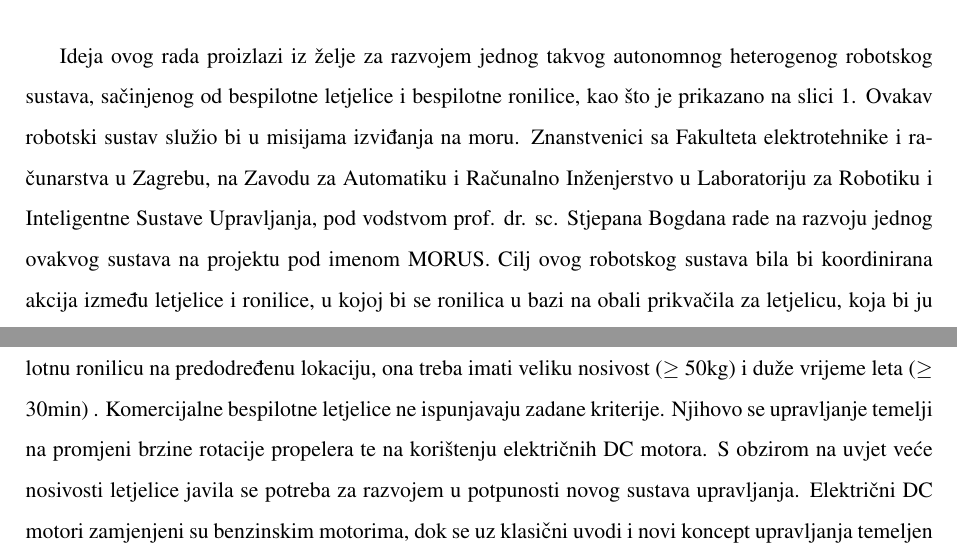
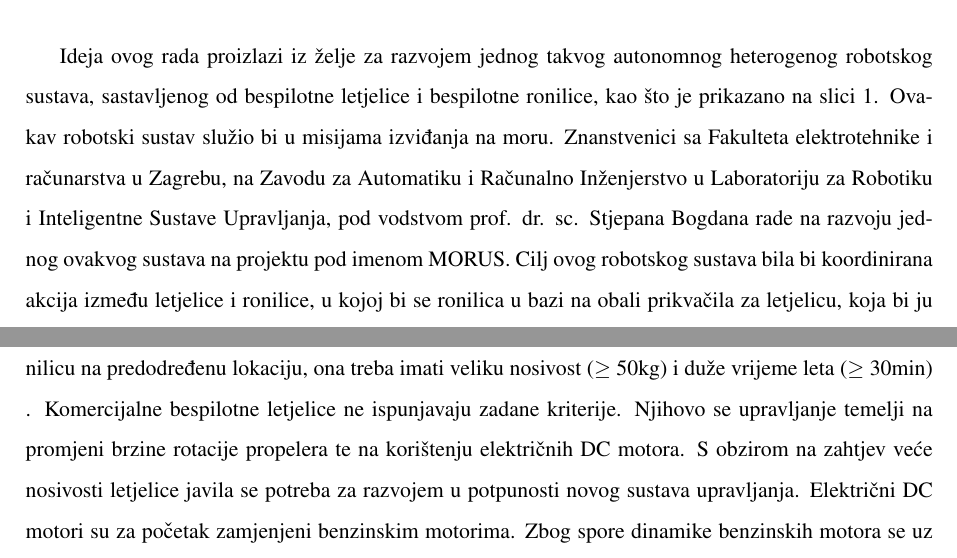
Before and after one commit to martinatomic/Rektor_2017, a LaTeX document (Rektor_2017/Uvod/Uvod.tex): two parts of pages 1 and 2 of 2, joined at a grey line, cut so that both start at the same text. Compiled offline with pdfLaTeX.

Commit message:
Modified Uvod chapter.

```diff
--- a/Rektor_2017/Uvod/Uvod.tex
+++ b/Rektor_2017/Uvod/Uvod.tex
@@ -177,13 +177,13 @@ Potencijalne primjene bespilotnih letjelica dijele se na dvije grupe, vojne i ci
 	\label{fig:koord}
 \end{figure}
 
-Ideja ovog rada proizlazi iz želje za razvojem jednog takvog autonomnog heterogenog robotskog sustava, sačinjenog od bespilotne letjelice i bespilotne ronilice, kao što je prikazano na slici \ref{fig:koord}. Ovakav robotski sustav služio bi u misijama izviđanja na moru. Znanstvenici sa Fakulteta elektrotehnike i računarstva u Zagrebu, na Zavodu za Automatiku i Računalno Inženjerstvo u Laboratoriju za Robotiku i Inteligentne Sustave Upravljanja, pod vodstvom prof. dr. sc. Stjepana Bogdana rade na razvoju jednog ovakvog sustava na projektu pod imenom MORUS. Cilj ovog robotskog sustava bila bi koordinirana akcija između letjelice i ronilice, u kojoj bi se ronilica u bazi na obali prikvačila za letjelicu, koja bi ju potom prevezla do mjesta na kojoj se obavlja određena misija te ju postavila u more i zatim se vratila u bazu. Po završetku misije letjelica bi otišla po ronilicu, izvukla ju iz mora te vratila na početni položaj, odnozno u bazu. \cite{haus2}
+Ideja ovog rada proizlazi iz želje za razvojem jednog takvog autonomnog heterogenog robotskog sustava, sastavljenog od bespilotne letjelice i bespilotne ronilice, kao što je prikazano na slici \ref{fig:koord}. Ovakav robotski sustav služio bi u misijama izviđanja na moru. Znanstvenici sa Fakulteta elektrotehnike i računarstva u Zagrebu, na Zavodu za Automatiku i Računalno Inženjerstvo u Laboratoriju za Robotiku i Inteligentne Sustave Upravljanja, pod vodstvom prof. dr. sc. Stjepana Bogdana rade na razvoju jednog ovakvog sustava na projektu pod imenom MORUS. Cilj ovog robotskog sustava bila bi koordinirana akcija između letjelice i ronilice, u kojoj bi se ronilica u bazi na obali prikvačila za letjelicu, koja bi ju potom prevezla do mjesta na kojoj se obavlja određena misija te ju postavila u more i zatim se vratila u bazu. Po završetku misije letjelica bi otišla po ronilicu, izvukla ju iz mora te vratila na početni položaj, odnozno u bazu. \cite{haus2}
 
 
 \medskip
 
 
-Instinktivno je jasno kako su na ovakvu letjelicu postavljeni strogi uvjeti vezani za njezinu izdržljivost. Maksimalna masa tereta koju robot može prenijeti i maksimalna brzina gibanja robota ovise o tipu robota i njegovoj primjeni. \cite{kova}  Kako bi bespilotna letjelica bila sposobna podići i prenijeti bespilotnu ronilicu na predodređenu lokaciju, ona treba imati veliku nosivost ($\geq$ 50kg) i duže vrijeme leta ($\geq$ 30min) . Komercijalne bespilotne letjelice ne ispunjavaju zadane kriterije. Njihovo se upravljanje temelji na promjeni brzine rotacije propelera te na korištenju električnih DC motora. S obzirom na uvjet veće nosivosti letjelice javila se potreba za razvojem u potpunosti novog sustava upravljanja. Električni DC motori zamjenjeni su benzinskim motorima, dok se uz klasični uvodi i novi koncept upravljanja temeljen na promjeni centra mase letjelice. \cite{haus1}
+Instinktivno je jasno kako su na ovakvu letjelicu postavljeni strogi uvjeti vezani za njezinu izdržljivost. Maksimalna masa tereta koju robot može prenijeti i maksimalna brzina gibanja robota ovise o tipu robota i njegovoj primjeni. \cite{kova}  Kako bi bespilotna letjelica bila sposobna podići i prenijeti bespilotnu ronilicu na predodređenu lokaciju, ona treba imati veliku nosivost ($\geq$ 50kg) i duže vrijeme leta ($\geq$ 30min) . Komercijalne bespilotne letjelice ne ispunjavaju zadane kriterije. Njihovo se upravljanje temelji na promjeni brzine rotacije propelera te na korištenju električnih DC motora. S obzirom na zahtjev veće nosivosti letjelice javila se potreba za razvojem u potpunosti novog sustava upravljanja. Električni DC motori su za početak zamjenjeni benzinskim motorima. Zbog spore dinamike benzinskih motora se uz klasični uvodi i novi koncept upravljanja temeljen na promjeni centra mase letjelice. \cite{haus1}
 
 \medskip
 
```
Also changed, not shown: Rektor_2017/Uvod/Uvod.pdf, Rektor_2017/Uvod/Uvod.tex (4 more changed lines).
